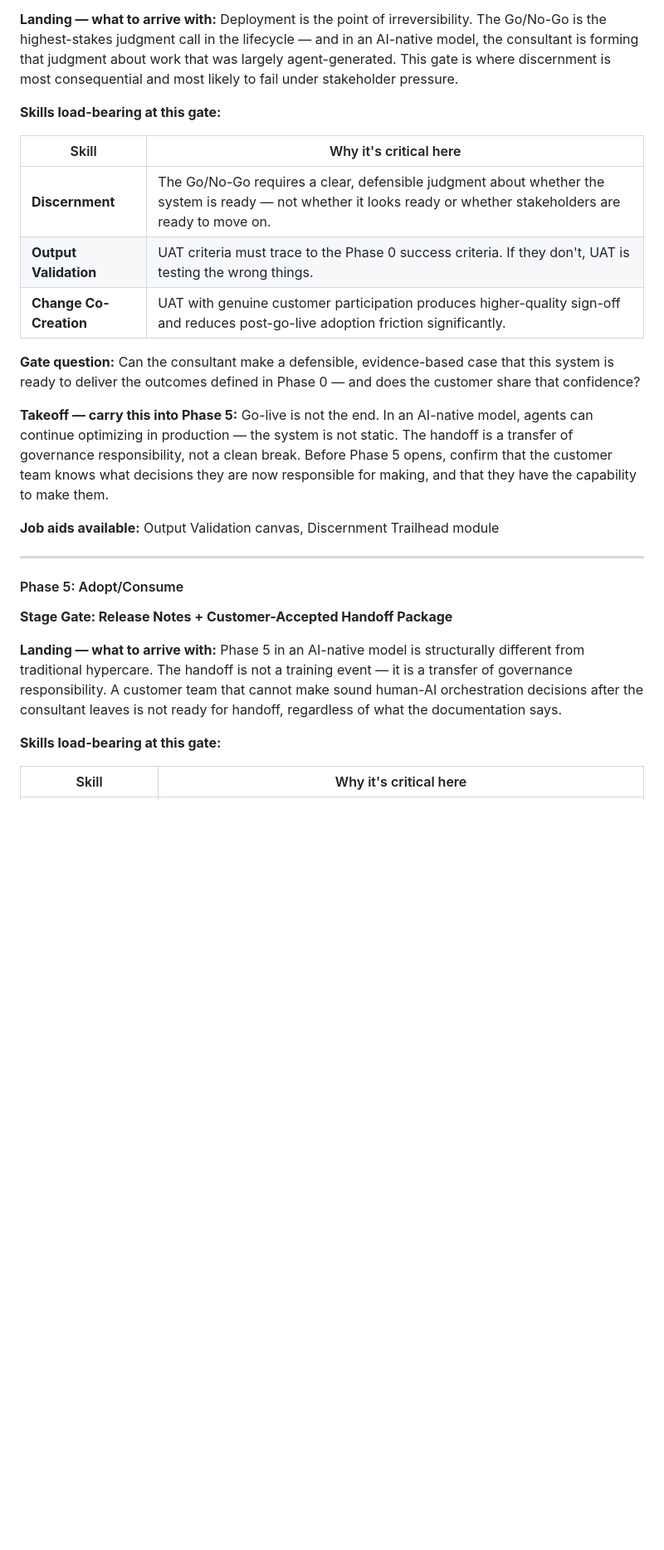
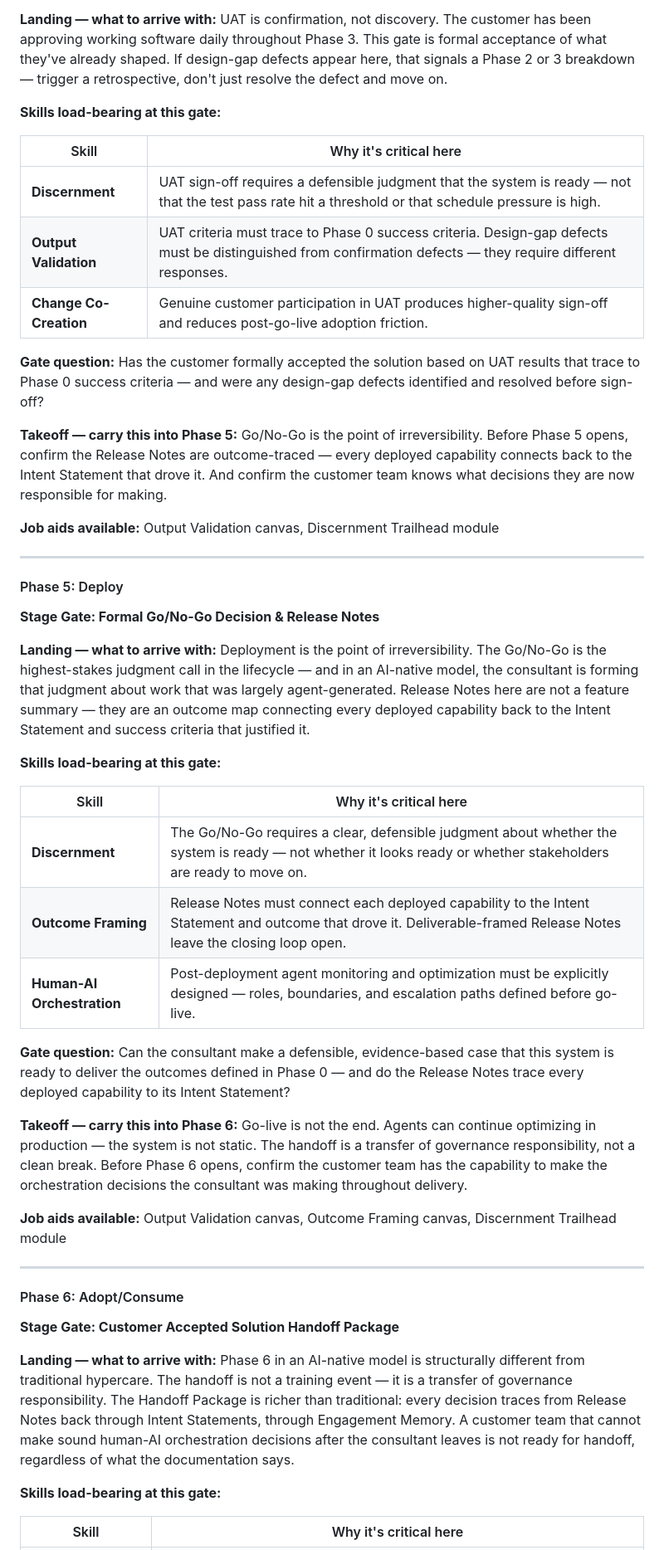
Before and after one commit to jkohler-cpu/PSAI-Native, a Markdown page: AI_Native_Skills_Framework.md, the part around one of its changes. Shown at 83% size. Drawn GitHub-style; blank space fills up the shorter version.

```diff
--- a/AI_Native_Skills_Framework.md
+++ b/AI_Native_Skills_Framework.md
@@ -577,29 +596,52 @@ The release plan approved here is only as reliable as the validation that produc
 
 **Landing — what to arrive with:**
-Deployment is the point of irreversibility. The Go/No-Go is the highest-stakes judgment call in the lifecycle — and in an AI-native model, the consultant is forming that judgment about work that was largely agent-generated. This gate is where discernment is most consequential and most likely to fail under stakeholder pressure.
+UAT is confirmation, not discovery. The customer has been approving working software daily throughout Phase 3. This gate is formal acceptance of what they've already shaped. If design-gap defects appear here, that signals a Phase 2 or 3 breakdown — trigger a retrospective, don't just resolve the defect and move on.
+
+**Skills load-bearing at this gate:**
+
+| Skill | Why it's critical here |
+|---|---|
+| **Discernment** | UAT sign-off requires a defensible judgment that the system is ready — not that the test pass rate hit a threshold or that schedule pressure is high. |
+| **Output Validation** | UAT criteria must trace to Phase 0 success criteria. Design-gap defects must be distinguished from confirmation defects — they require different responses. |
+| **Change Co-Creation** | Genuine customer participation in UAT produces higher-quality sign-off and reduces post-go-live adoption friction. |
+
+**Gate question:** Has the customer formally accepted the solution based on UAT results that trace to Phase 0 success criteria — and were any design-gap defects identified and resolved before sign-off?
+
+**Takeoff — carry this into Phase 5:**
+Go/No-Go is the point of irreversibility. Before Phase 5 opens, confirm the Release Notes are outcome-traced — every deployed capability connects back to the Intent Statement that drove it. And confirm the customer team knows what decisions they are now responsible for making.
+
+**Job aids available:** Output Validation canvas, Discernment Trailhead module
+
+---
+
+#### Phase 5: Deploy
+**Stage Gate: Formal Go/No-Go Decision & Release Notes**
+
+**Landing — what to arrive with:**
+Deployment is the point of irreversibility. The Go/No-Go is the highest-stakes judgment call in the lifecycle — and in an AI-native model, the consultant is forming that judgment about work that was largely agent-generated. Release Notes here are not a feature summary — they are an outcome map connecting every deployed capability back to the Intent Statement and success criteria that justified it.
 
 **Skills load-bearing at this gate:**
 
 | Skill | Why it's critical here |
 |---|---|
 | **Discernment** | The Go/No-Go requires a clear, defensible judgment about whether the system is ready — not whether it looks ready or whether stakeholders are ready to move on. |
-| **Output Validation** | UAT criteria must trace to the Phase 0 success criteria. If they don't, UAT is testing the wrong things. |
-| **Change Co-Creation** | UAT with genuine customer participation produces higher-quality sign-off and reduces post-go-live adoption friction significantly. |
-
-**Gate question:** Can the consultant make a defensible, evidence-based case that this system is ready to deliver the outcomes defined in Phase 0 — and does the customer share that confidence?
-
-**Takeoff — carry this into Phase 5:**
-Go-live is not the end. In an AI-native model, agents can continue optimizing in production — the system is not static. The handoff is a transfer of governance responsibility, not a clean break. Before Phase 5 opens, confirm that the customer team knows what decisions they are now responsible for making, and that they have the capability to make them.
-
-**Job aids available:** Output Validation canvas, Discernment Trailhead module
-
----
-
-#### Phase 5: Adopt/Consume
-**Stage Gate: Release Notes + Customer-Accepted Handoff Package**
+| **Outcome Framing** | Release Notes must connect each deployed capability to the Intent Statement and outcome that drove it. Deliverable-framed Release Notes leave the closing loop open. |
+| **Human-AI Orchestration** | Post-deployment agent monitoring and optimization must be explicitly designed — roles, boundaries, and escalation paths defined before go-live. |
+
+**Gate question:** Can the consultant make a defensible, evidence-based case that this system is ready to deliver the outcomes defined in Phase 0 — and do the Release Notes trace every deployed capability to its Intent Statement?
+
+**Takeoff — carry this into Phase 6:**
+Go-live is not the end. Agents can continue optimizing in production — the system is not static. The handoff is a transfer of governance responsibility, not a clean break. Before Phase 6 opens, confirm the customer team has the capability to make the orchestration decisions the consultant was making throughout delivery.
+
+**Job aids available:** Output Validation canvas, Outcome Framing canvas, Discernment Trailhead module
+
+---
+
+#### Phase 6: Adopt/Consume
+**Stage Gate: Customer Accepted Solution Handoff Package**
 
 **Landing — what to arrive with:**
-Phase 5 in an AI-native model is structurally different from traditional hypercare. The handoff is not a training event — it is a transfer of governance responsibility. A customer team that cannot make sound human-AI orchestration decisions after the consultant leaves is not ready for handoff, regardless of what the documentation says.
+Phase 6 in an AI-native model is structurally different from traditional hypercare. The handoff is not a training event — it is a transfer of governance responsibility. The Handoff Package is richer than traditional: every decision traces from Release Notes back through Intent Statements, through Engagement Memory. A customer team that cannot make sound human-AI orchestration decisions after the consultant leaves is not ready for handoff, regardless of what the documentation says.
 
 **Skills load-bearing at this gate:**
 
```
Also changed, not shown: other parts of AI_Native_Skills_Framework.md (+89 -70 lines).
